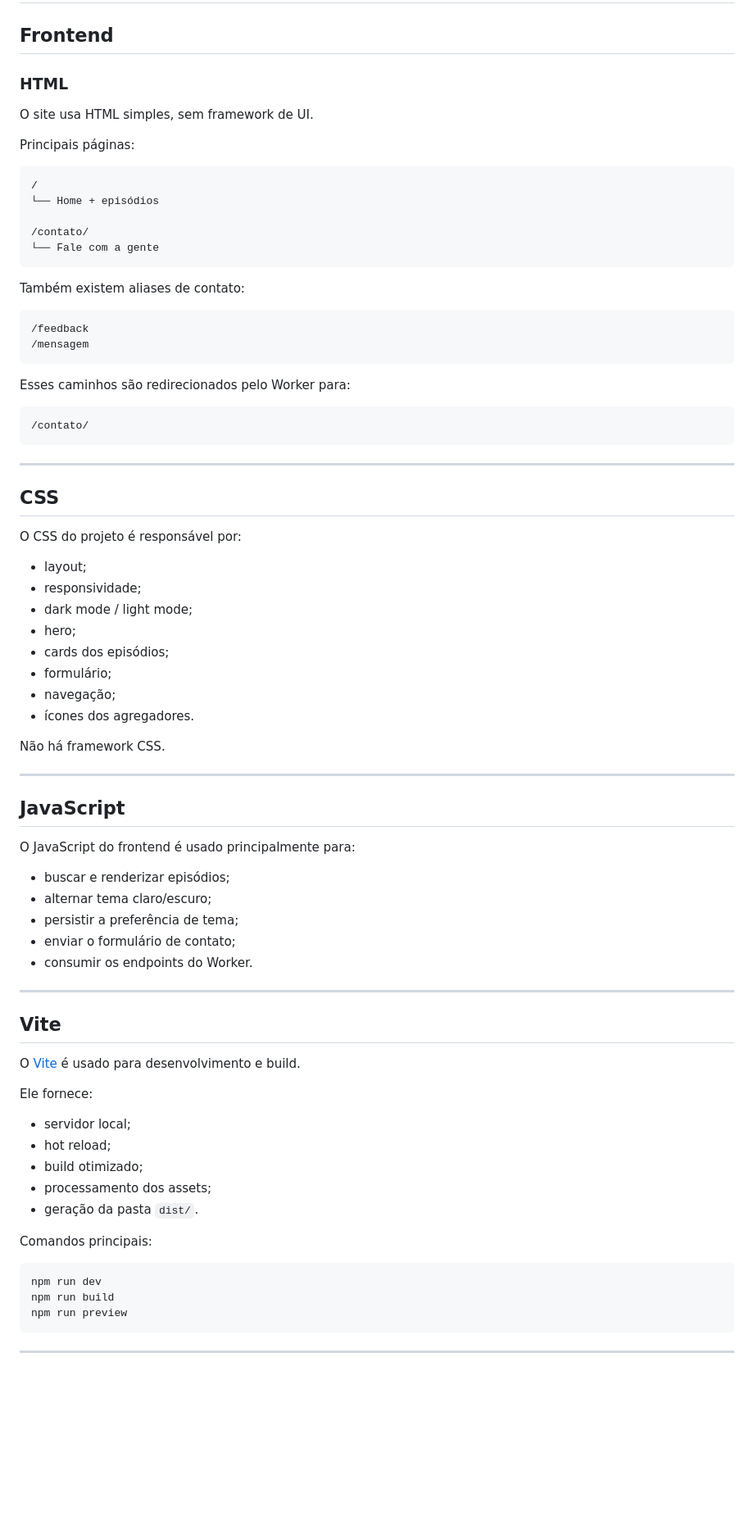
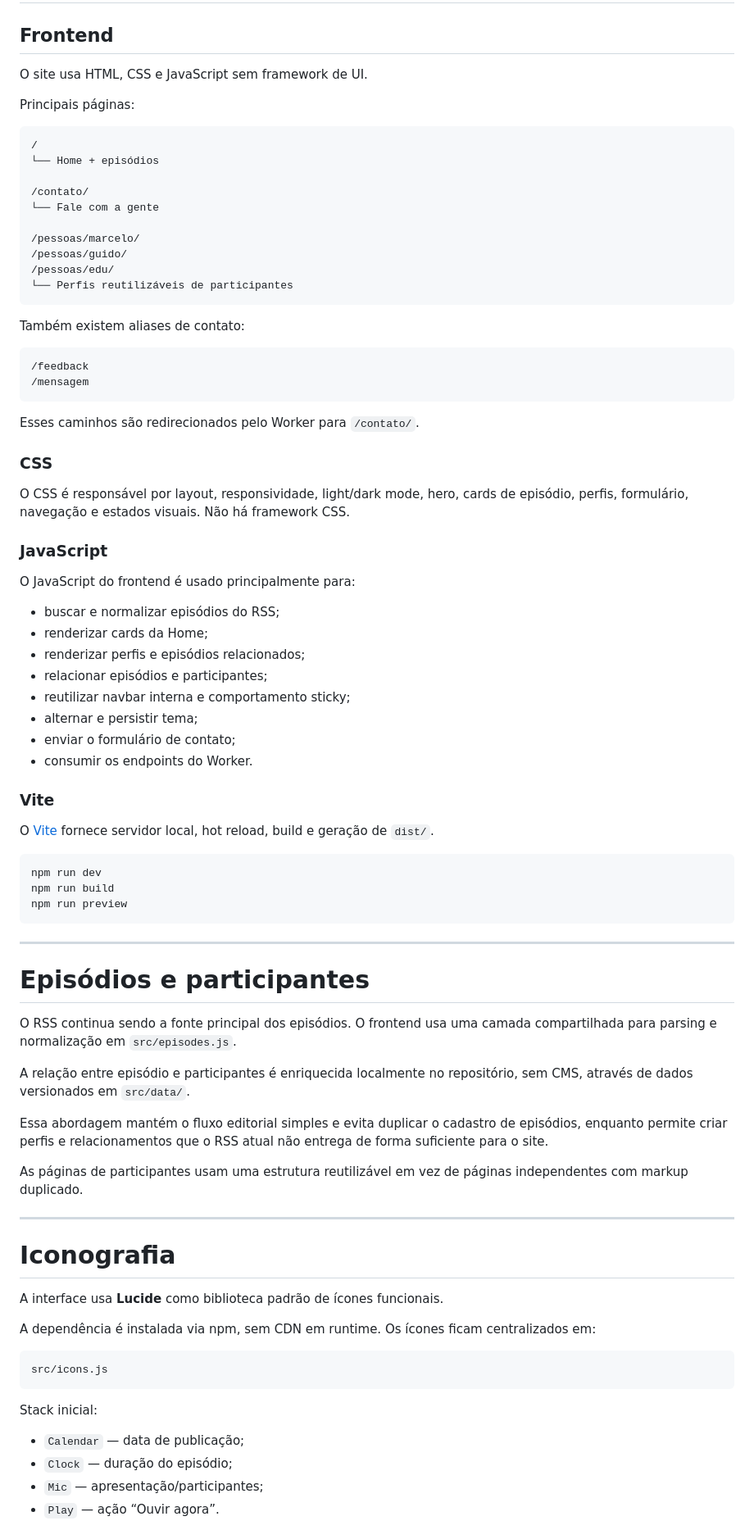
Before and after one commit to marcelobiondo/quintacast, a Markdown page: README.md, the part around one of its changes. Shown at 82% size. Drawn GitHub-style; blank space fills up the shorter version.

````diff
--- a/README.md
+++ b/README.md
@@ -49,9 +46,7 @@ main    ──► PROD
 
 ## Frontend
 
-### HTML
-
-O site usa HTML simples, sem framework de UI.
+O site usa HTML, CSS e JavaScript sem framework de UI.
 
 Principais páginas:
 
@@ -61,6 +56,11 @@ Principais páginas:
 
 /contato/
 └── Fale com a gente
+
+/pessoas/marcelo/
+/pessoas/guido/
+/pessoas/edu/
+└── Perfis reutilizáveis de participantes
 ```
 
 Também existem aliases de contato:
@@ -70,56 +70,28 @@ Também existem aliases de contato:
 /mensagem
 ```
 
-Esses caminhos são redirecionados pelo Worker para:
+Esses caminhos são redirecionados pelo Worker para `/contato/`.
 
-```text
-/contato/
-```
+### CSS
 
----
+O CSS é responsável por layout, responsividade, light/dark mode, hero, cards de episódio, perfis, formulário, navegação e estados visuais. Não há framework CSS.
 
-## CSS
-
-O CSS do projeto é responsável por:
-
-- layout;
-- responsividade;
-- dark mode / light mode;
-- hero;
-- cards dos episódios;
-- formulário;
-- navegação;
-- ícones dos agregadores.
-
-Não há framework CSS.
-
----
-
-## JavaScript
+### JavaScript
 
 O JavaScript do frontend é usado principalmente para:
 
-- buscar e renderizar episódios;
-- alternar tema claro/escuro;
-- persistir a preferência de tema;
+- buscar e normalizar episódios do RSS;
+- renderizar cards da Home;
+- renderizar perfis e episódios relacionados;
+- relacionar episódios e participantes;
+- reutilizar navbar interna e comportamento sticky;
+- alternar e persistir tema;
 - enviar o formulário de contato;
 - consumir os endpoints do Worker.
 
----
+### Vite
 
-## Vite
-
-O [Vite](https://vite.dev/) é usado para desenvolvimento e build.
-
-Ele fornece:
-
-- servidor local;
-- hot reload;
-- build otimizado;
-- processamento dos assets;
-- geração da pasta `dist/`.
-
-Comandos principais:
+O [Vite](https://vite.dev/) fornece servidor local, hot reload, build e geração de `dist/`.
 
 ```bash
 npm run dev
@@ -129,3 +101,32 @@ npm run preview
 
 ---
 
+# Episódios e participantes
+
+O RSS continua sendo a fonte principal dos episódios. O frontend usa uma camada compartilhada para parsing e normalização em `src/episodes.js`.
+
+A relação entre episódio e participantes é enriquecida localmente no repositório, sem CMS, através de dados versionados em `src/data/`.
+
+Essa abordagem mantém o fluxo editorial simples e evita duplicar o cadastro de episódios, enquanto permite criar perfis e relacionamentos que o RSS atual não entrega de forma suficiente para o site.
+
+As páginas de participantes usam uma estrutura reutilizável em vez de páginas independentes com markup duplicado.
+
+---
+
+# Iconografia
+
+A interface usa **Lucide** como biblioteca padrão de ícones funcionais.
+
+A dependência é instalada via npm, sem CDN em runtime. Os ícones ficam centralizados em:
+
+```text
+src/icons.js
+```
+
+Stack inicial:
+
+- `Calendar` — data de publicação;
+- `Clock` — duração do episódio;
+- `Mic` — apresentação/participantes;
+- `Play` — ação “Ouvir agora”.
+
````
Also changed, not shown: other parts of README.md (+104 -302 lines).
